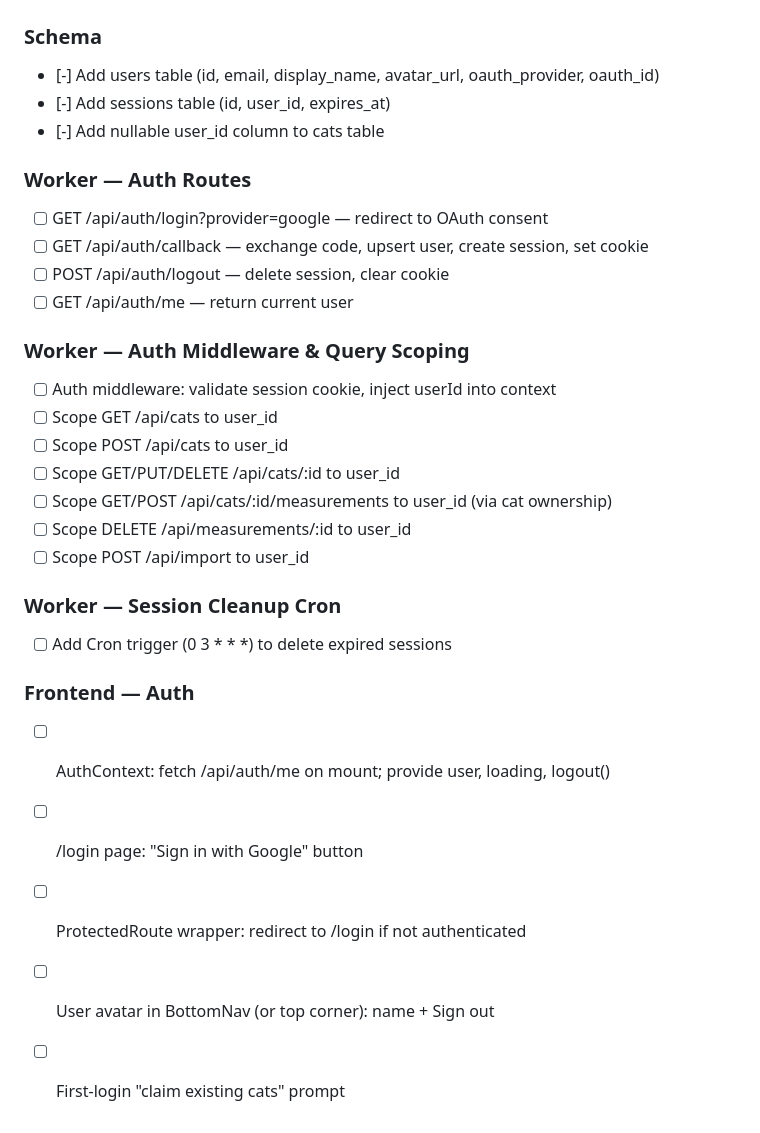
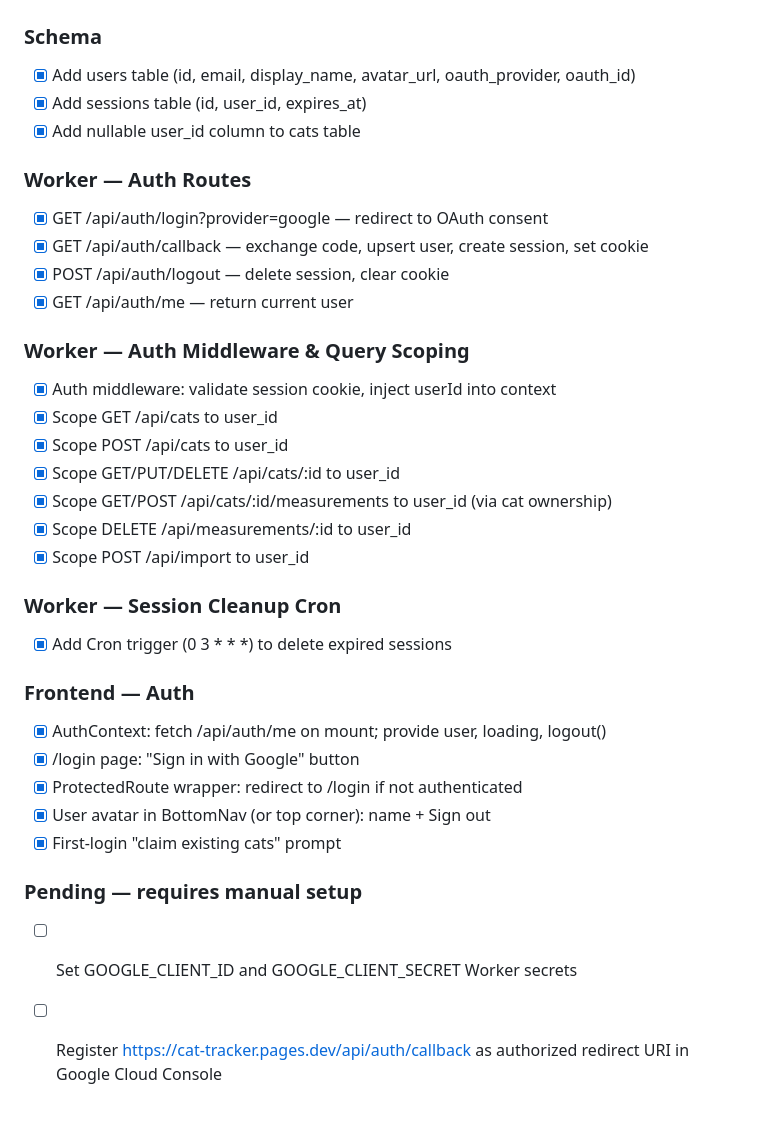
Before and after one commit to smj10j/cat-tracker, a Markdown page: TODO.md, the part around the change. Drawn GitHub-style.

```diff
--- a/TODO.md
+++ b/TODO.md
@@ -199,31 +199,35 @@
 ## Phase 10: Auth — User Accounts & Data Isolation (PRD-auth.md)
 
 ### Schema
-- [-] Add users table (id, email, display_name, avatar_url, oauth_provider, oauth_id)
-- [-] Add sessions table (id, user_id, expires_at)
-- [-] Add nullable user_id column to cats table
+- [x] Add users table (id, email, display_name, avatar_url, oauth_provider, oauth_id)
+- [x] Add sessions table (id, user_id, expires_at)
+- [x] Add nullable user_id column to cats table
 
 ### Worker — Auth Routes
-- [ ] GET /api/auth/login?provider=google — redirect to OAuth consent
-- [ ] GET /api/auth/callback — exchange code, upsert user, create session, set cookie
-- [ ] POST /api/auth/logout — delete session, clear cookie
-- [ ] GET /api/auth/me — return current user
+- [x] GET /api/auth/login?provider=google — redirect to OAuth consent
+- [x] GET /api/auth/callback — exchange code, upsert user, create session, set cookie
+- [x] POST /api/auth/logout — delete session, clear cookie
+- [x] GET /api/auth/me — return current user
 
 ### Worker — Auth Middleware & Query Scoping
-- [ ] Auth middleware: validate session cookie, inject userId into context
-- [ ] Scope GET /api/cats to user_id
-- [ ] Scope POST /api/cats to user_id
-- [ ] Scope GET/PUT/DELETE /api/cats/:id to user_id
-- [ ] Scope GET/POST /api/cats/:id/measurements to user_id (via cat ownership)
-- [ ] Scope DELETE /api/measurements/:id to user_id
-- [ ] Scope POST /api/import to user_id
+- [x] Auth middleware: validate session cookie, inject userId into context
+- [x] Scope GET /api/cats to user_id
+- [x] Scope POST /api/cats to user_id
+- [x] Scope GET/PUT/DELETE /api/cats/:id to user_id
+- [x] Scope GET/POST /api/cats/:id/measurements to user_id (via cat ownership)
+- [x] Scope DELETE /api/measurements/:id to user_id
+- [x] Scope POST /api/import to user_id
 
 ### Worker — Session Cleanup Cron
-- [ ] Add Cron trigger (0 3 * * *) to delete expired sessions
+- [x] Add Cron trigger (0 3 * * *) to delete expired sessions
 
 ### Frontend — Auth
-- [ ] AuthContext: fetch /api/auth/me on mount; provide user, loading, logout()
-- [ ] /login page: "Sign in with Google" button
-- [ ] ProtectedRoute wrapper: redirect to /login if not authenticated
-- [ ] User avatar in BottomNav (or top corner): name + Sign out
-- [ ] First-login "claim existing cats" prompt
+- [x] AuthContext: fetch /api/auth/me on mount; provide user, loading, logout()
+- [x] /login page: "Sign in with Google" button
+- [x] ProtectedRoute wrapper: redirect to /login if not authenticated
+- [x] User avatar in BottomNav (or top corner): name + Sign out
+- [x] First-login "claim existing cats" prompt
+
+### Pending — requires manual setup
+- [ ] Set GOOGLE_CLIENT_ID and GOOGLE_CLIENT_SECRET Worker secrets
+- [ ] Register https://cat-tracker.pages.dev/api/auth/callback as authorized redirect URI in Google Cloud Console
```
Also changed, not shown: docs/PRDs/PRD-correlations.md (added, +169 -0 lines), docs/PRDs/REGISTRY.md (+11 -4 lines).
